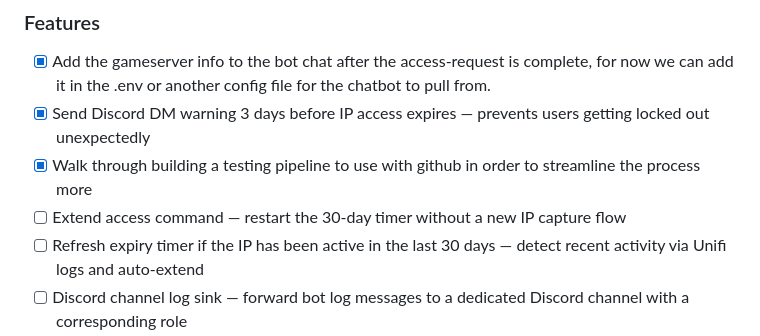
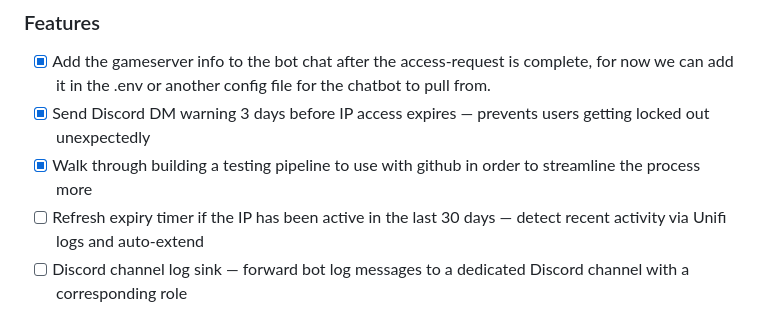
Before and after one commit to Copter64/chatbot_access_project, a Markdown page: PROJECT_OUTLINE.md, the part around the change. GitHub-like rendering.

```diff
--- a/PROJECT_OUTLINE.md
+++ b/PROJECT_OUTLINE.md
@@ -313,7 +313,6 @@ chatbot_access_project/
 - [x] Add the gameserver info to the bot chat after the access-request is complete, for now we can add it in the .env or another config file for the chatbot to pull from.
 - [x] Send Discord DM warning 3 days before IP access expires — prevents users getting locked out unexpectedly
 - [x] Walk through building a testing pipeline to use with github in order to streamline the process more
-- [ ] Extend access command — restart the 30-day timer without a new IP capture flow
 - [ ] Refresh expiry timer if the IP has been active in the last 30 days — detect recent activity via Unifi logs and auto-extend
 - [ ] Discord channel log sink — forward bot log messages to a dedicated Discord channel with a corresponding role
 - [ ] Audit log of all access grants and removals — searchable history for admin accountability
```
Also changed, not shown: .claude/agents/Application Developer.agent.md (+16 -0 lines).
